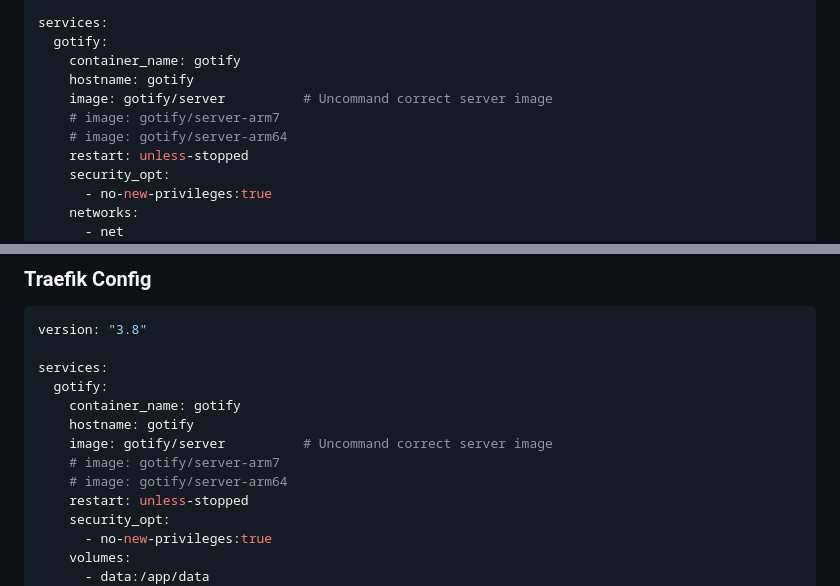
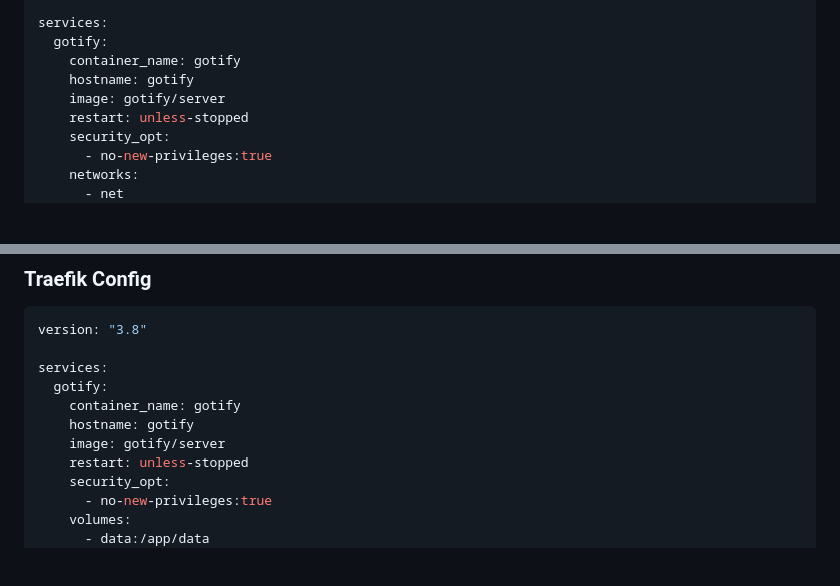
Before and after one commit to androidseb25/iGotify-Notification-Assistent, a Markdown page: README.md, 2 parts joined by grey strips. Drawn GitHub-style; blank space fills up the shorter version.

Commit message:
Update README.md
• since 1.6.0 from Gotify there are no seperated docker images, because it's multiarch supported

```diff
--- a/README.md
+++ b/README.md
@@ -57,9 +57,7 @@ services:
   gotify:
     container_name: gotify
     hostname: gotify
-    image: gotify/server          # Uncommand correct server image
-    # image: gotify/server-arm7
-    # image: gotify/server-arm64
+    image: gotify/server
     restart: unless-stopped
     security_opt:
       - no-new-privileges:true
@@ -126,9 +124,7 @@ services:
   gotify:
     container_name: gotify
     hostname: gotify
-    image: gotify/server          # Uncommand correct server image
-    # image: gotify/server-arm7
-    # image: gotify/server-arm64
+    image: gotify/server
     restart: unless-stopped
     security_opt:
       - no-new-privileges:true
```
